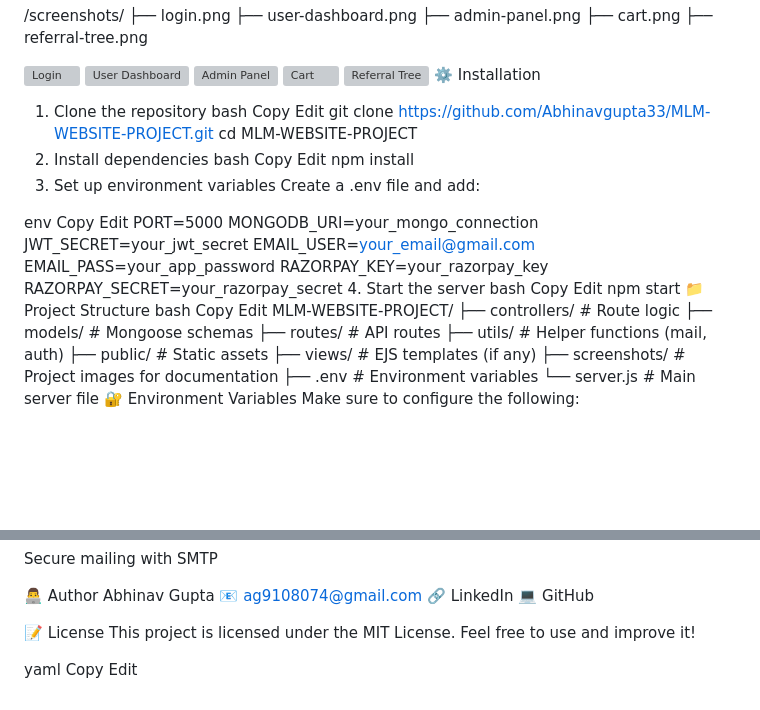
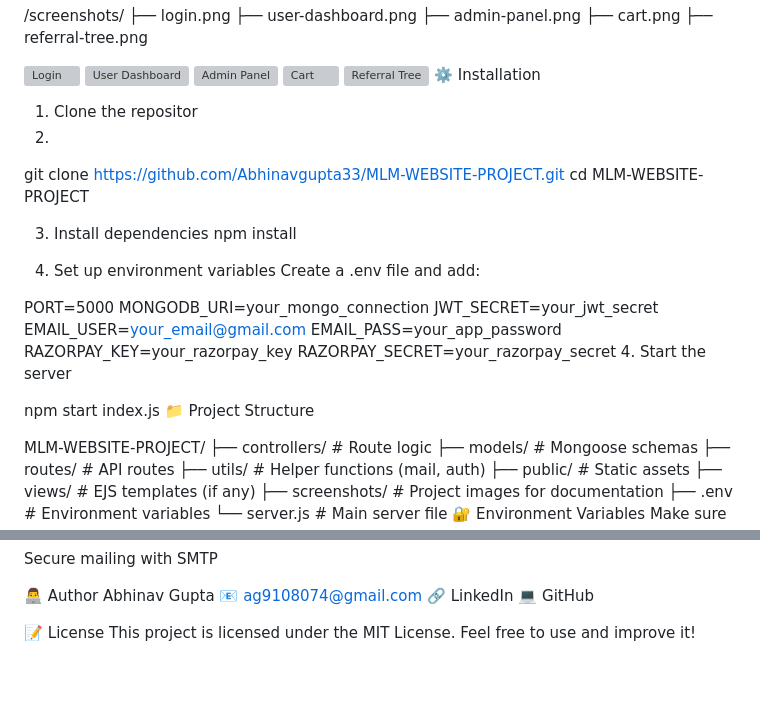
Before and after one commit to Abhinavgupta33/MLM-WEBSITE-PROJECT, a Markdown page: README.md, 2 parts joined by grey strips. GitHub-like rendering; blank space fills up the shorter version; grey boxes are pictures that could not be loaded.

```diff
--- a/README.md
+++ b/README.md
@@ -70,23 +70,17 @@
 ![Cart](./screenshots/cart.png)
 ![Referral Tree](./screenshots/referral-tree.png)
 ⚙️ Installation
-1. Clone the repository
-bash
-Copy
-Edit
+1. Clone the repositor
+2.
 git clone https://github.com/Abhinavgupta33/MLM-WEBSITE-PROJECT.git
 cd MLM-WEBSITE-PROJECT
-2. Install dependencies
-bash
-Copy
-Edit
+
+3. Install dependencies
 npm install
+
 3. Set up environment variables
 Create a .env file and add:
 
-env
-Copy
-Edit
 PORT=5000
 MONGODB_URI=your_mongo_connection
 JWT_SECRET=your_jwt_secret
@@ -95,14 +89,10 @@ EMAIL_PASS=your_app_password
 RAZORPAY_KEY=your_razorpay_key
 RAZORPAY_SECRET=your_razorpay_secret
 4. Start the server
-bash
-Copy
-Edit
-npm start
+
+npm start index.js
 📁 Project Structure
-bash
-Copy
-Edit
+
 MLM-WEBSITE-PROJECT/
 ├── controllers/     # Route logic
 ├── models/          # Mongoose schemas
@@ -149,7 +139,3 @@ Abhinav Gupta
 
 📝 License
 This project is licensed under the MIT License. Feel free to use and improve it!
-
-yaml
-Copy
-Edit
```
